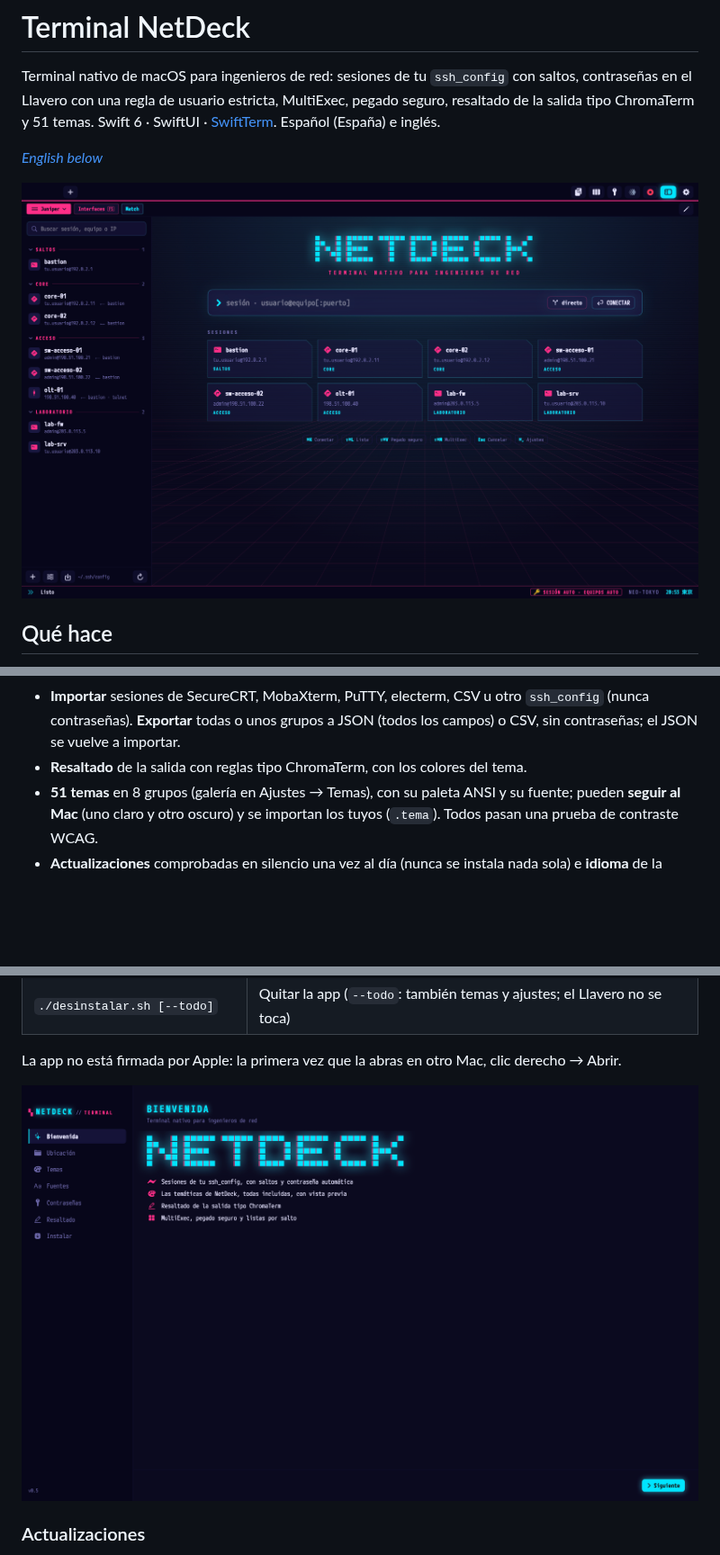
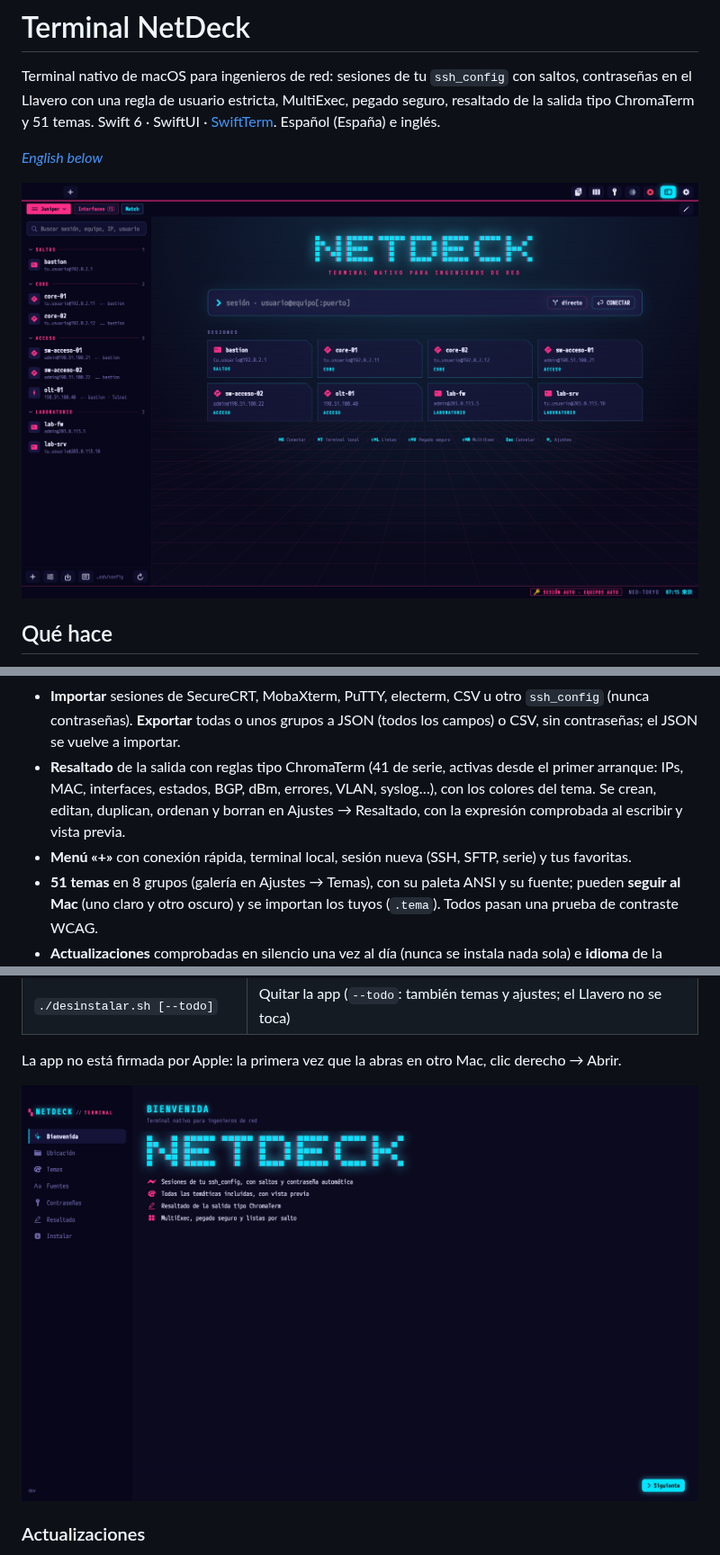
Before and after one commit to Iljonis/Terminal-NetDeck, a Markdown page: README.md, 3 parts joined by grey strips. Shown at 90% size. Drawn GitHub-style; pictures changed too: docs/capturas/asistente.png, docs/capturas/portada.png; blank space fills up the shorter version.

```diff
--- a/README.md
+++ b/README.md
@@ -35,7 +35,10 @@ Swift 6 · SwiftUI · [SwiftTerm](https://github.com/migueldeicaza/SwiftTerm). E
   activar en Ajustes → General → Conexiones.
 - **Importar** sesiones de SecureCRT, MobaXterm, PuTTY, electerm, CSV u otro `ssh_config` (nunca contraseñas).
   **Exportar** todas o unos grupos a JSON (todos los campos) o CSV, sin contraseñas; el JSON se vuelve a importar.
-- **Resaltado** de la salida con reglas tipo ChromaTerm, con los colores del tema.
+- **Resaltado** de la salida con reglas tipo ChromaTerm (41 de serie, activas desde el primer arranque: IPs, MAC,
+  interfaces, estados, BGP, dBm, errores, VLAN, syslog…), con los colores del tema. Se crean, editan, duplican,
+  ordenan y borran en Ajustes → Resaltado, con la expresión comprobada al escribir y vista previa.
+- **Menú «+»** con conexión rápida, terminal local, sesión nueva (SSH, SFTP, serie) y tus favoritas.
 - **51 temas** en 8 grupos (galería en Ajustes → Temas), con su paleta ANSI y su fuente; pueden **seguir al Mac**
   (uno claro y otro oscuro) y se importan los tuyos (`.tema`). Todos pasan una prueba de contraste WCAG.
 - **Actualizaciones** comprobadas en silencio una vez al día (nunca se instala nada sola) e **idioma** de la interfaz
```
Also changed, not shown: other parts of README.md (+5 -0 lines), CLAUDE.md (+13 -3 lines), docs/capturas/ajustes-en.png, docs/capturas/portada-en.png, 12 other files.
